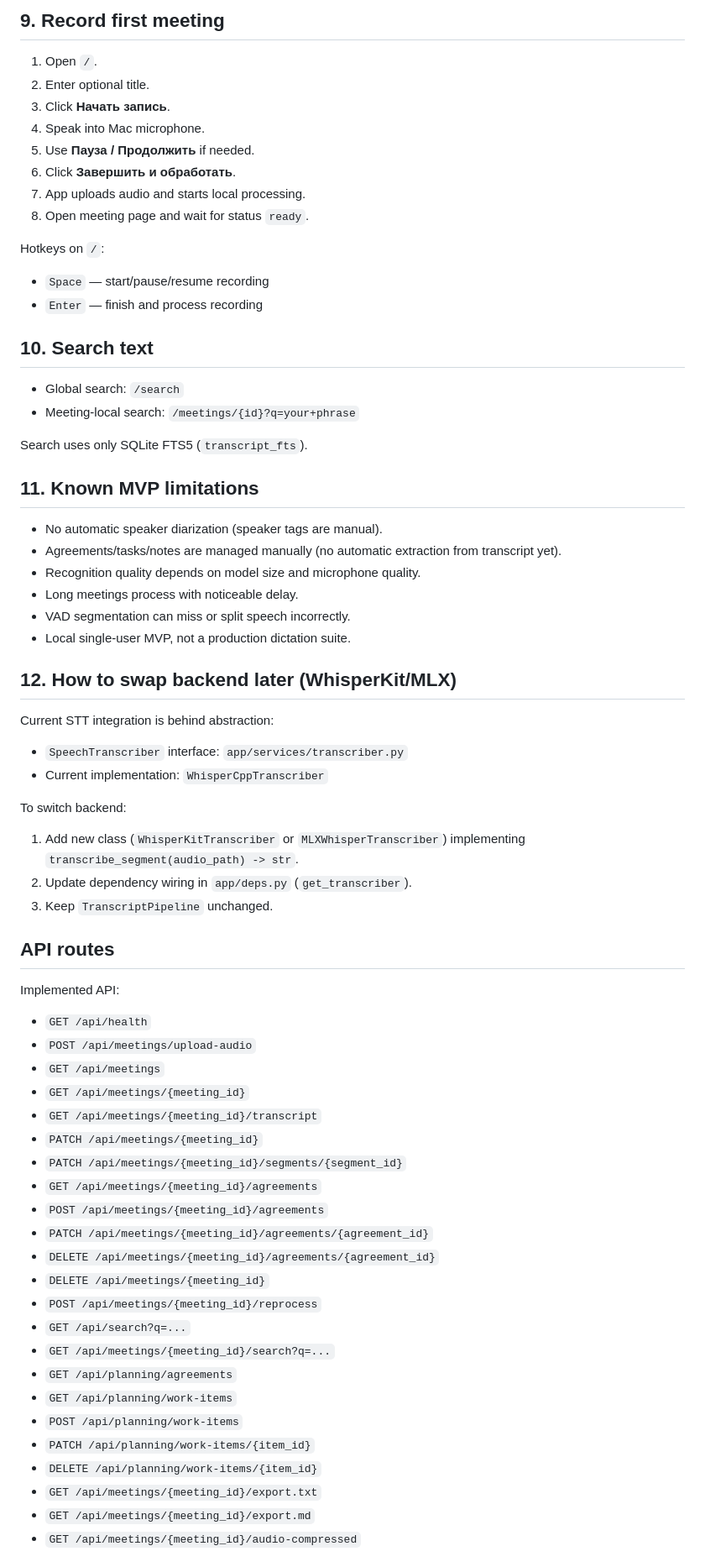
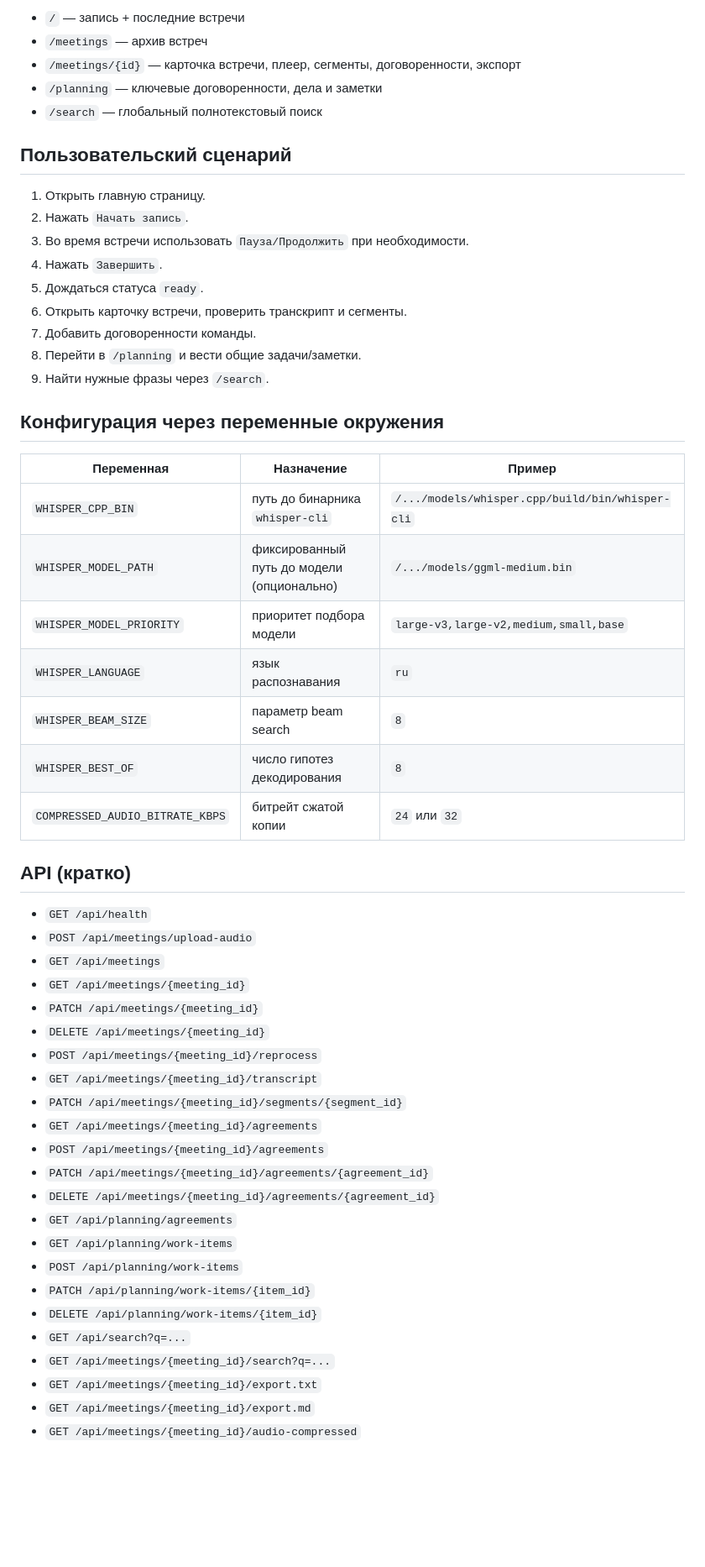
Before and after one commit to MRX1078/ForSpeechApp, a Markdown page: README.md, the part around one of its changes. Shown at 84% size. GitHub-like rendering; blank space fills up the shorter version.

```diff
--- a/README.md
+++ b/README.md
@@ -108,64 +133,56 @@ Pages:
 
-## 9. Record first meeting
-1. Open `/`.
-2. Enter optional title.
-3. Click **Начать запись**.
-4. Speak into Mac microphone.
-5. Use **Пауза / Продолжить** if needed.
-6. Click **Завершить и обработать**.
-7. App uploads audio and starts local processing.
-8. Open meeting page and wait for status `ready`.
+- `/` — запись + последние встречи
+- `/meetings` — архив встреч
+- `/meetings/{id}` — карточка встречи, плеер, сегменты, договоренности, экспорт
+- `/planning` — ключевые договоренности, дела и заметки
+- `/search` — глобальный полнотекстовый поиск
 
-Hotkeys on `/`:
-- `Space` — start/pause/resume recording
-- `Enter` — finish and process recording
+## Пользовательский сценарий
 
-## 10. Search text
-- Global search: `/search`
-- Meeting-local search: `/meetings/{id}?q=your+phrase`
+1. Открыть главную страницу.
+2. Нажать `Начать запись`.
+3. Во время встречи использовать `Пауза/Продолжить` при необходимости.
+4. Нажать `Завершить`.
+5. Дождаться статуса `ready`.
+6. Открыть карточку встречи, проверить транскрипт и сегменты.
+7. Добавить договоренности команды.
+8. Перейти в `/planning` и вести общие задачи/заметки.
+9. Найти нужные фразы через `/search`.
 
-Search uses only SQLite FTS5 (`transcript_fts`).
+## Конфигурация через переменные окружения
 
-## 11. Known MVP limitations
-- No automatic speaker diarization (speaker tags are manual).
-- Agreements/tasks/notes are managed manually (no automatic extraction from transcript yet).
-- Recognition quality depends on model size and microphone quality.
-- Long meetings process with noticeable delay.
-- VAD segmentation can miss or split speech incorrectly.
-- Local single-user MVP, not a production dictation suite.
+| Переменная | Назначение | Пример |
+|---|---|---|
+| `WHISPER_CPP_BIN` | путь до бинарника `whisper-cli` | `/.../models/whisper.cpp/build/bin/whisper-cli` |
+| `WHISPER_MODEL_PATH` | фиксированный путь до модели (опционально) | `/.../models/ggml-medium.bin` |
+| `WHISPER_MODEL_PRIORITY` | приоритет подбора модели | `large-v3,large-v2,medium,small,base` |
+| `WHISPER_LANGUAGE` | язык распознавания | `ru` |
+| `WHISPER_BEAM_SIZE` | параметр beam search | `8` |
+| `WHISPER_BEST_OF` | число гипотез декодирования | `8` |
+| `COMPRESSED_AUDIO_BITRATE_KBPS` | битрейт сжатой копии | `24` или `32` |
 
-## 12. How to swap backend later (WhisperKit/MLX)
-Current STT integration is behind abstraction:
-- `SpeechTranscriber` interface: `app/services/transcriber.py`
-- Current implementation: `WhisperCppTranscriber`
+## API (кратко)
 
-To switch backend:
-1. Add new class (`WhisperKitTranscriber` or `MLXWhisperTranscriber`) implementing `transcribe_segment(audio_path) -> str`.
-2. Update dependency wiring in `app/deps.py` (`get_transcriber`).
-3. Keep `TranscriptPipeline` unchanged.
-
-## API routes
-Implemented API:
 - `GET /api/health`
 - `POST /api/meetings/upload-audio`
 - `GET /api/meetings`
 - `GET /api/meetings/{meeting_id}`
+- `PATCH /api/meetings/{meeting_id}`
+- `DELETE /api/meetings/{meeting_id}`
+- `POST /api/meetings/{meeting_id}/reprocess`
 - `GET /api/meetings/{meeting_id}/transcript`
-- `PATCH /api/meetings/{meeting_id}`
 - `PATCH /api/meetings/{meeting_id}/segments/{segment_id}`
 - `GET /api/meetings/{meeting_id}/agreements`
 - `POST /api/meetings/{meeting_id}/agreements`
 - `PATCH /api/meetings/{meeting_id}/agreements/{agreement_id}`
 - `DELETE /api/meetings/{meeting_id}/agreements/{agreement_id}`
-- `DELETE /api/meetings/{meeting_id}`
-- `POST /api/meetings/{meeting_id}/reprocess`
-- `GET /api/search?q=...`
-- `GET /api/meetings/{meeting_id}/search?q=...`
 - `GET /api/planning/agreements`
 - `GET /api/planning/work-items`
 - `POST /api/planning/work-items`
 - `PATCH /api/planning/work-items/{item_id}`
 - `DELETE /api/planning/work-items/{item_id}`
+- `GET /api/search?q=...`
+- `GET /api/meetings/{meeting_id}/search?q=...`
 - `GET /api/meetings/{meeting_id}/export.txt`
 - `GET /api/meetings/{meeting_id}/export.md`
 - `GET /api/meetings/{meeting_id}/audio-compressed`
```
Also changed, not shown: other parts of README.md (+145 -68 lines).
